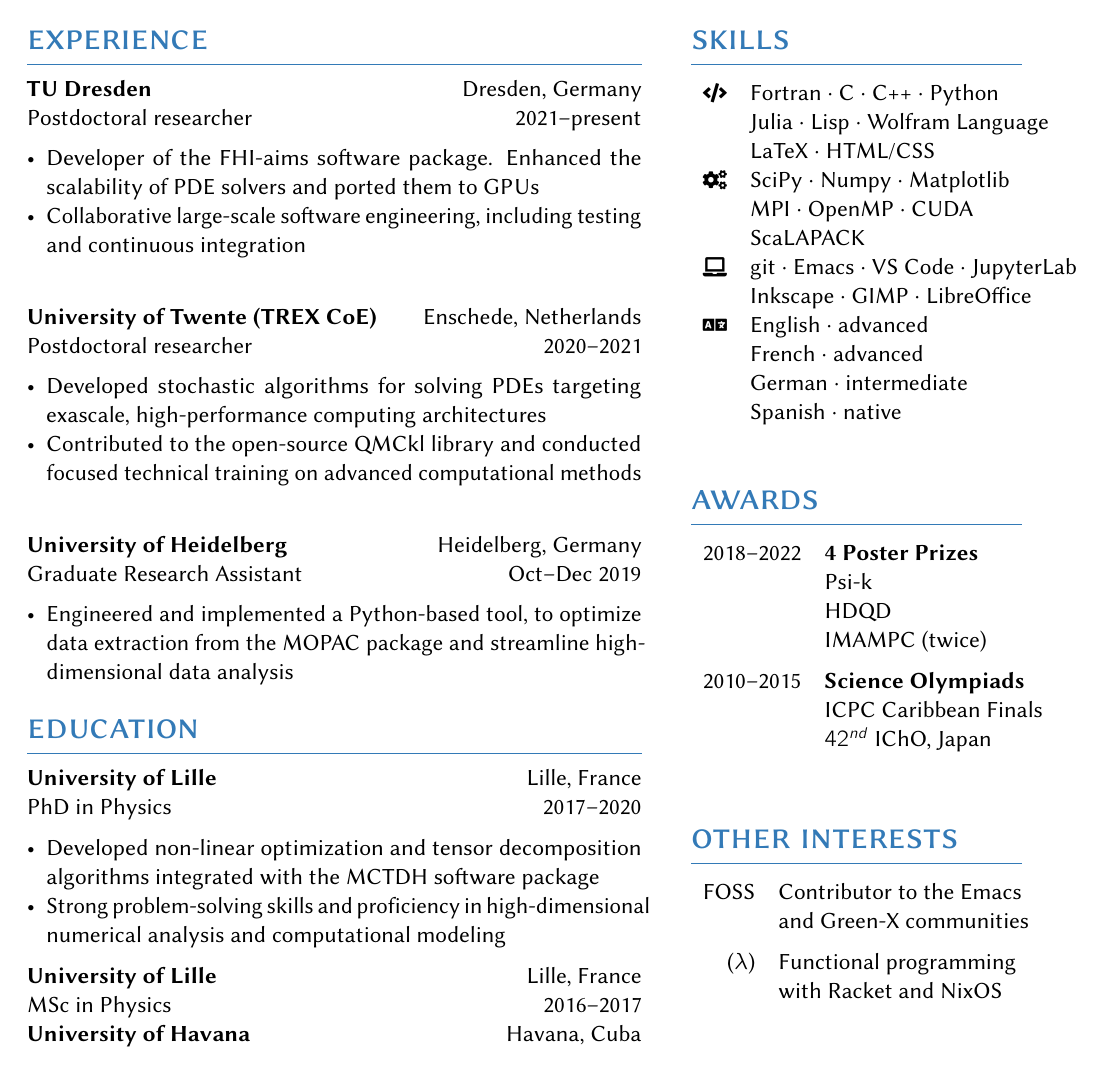
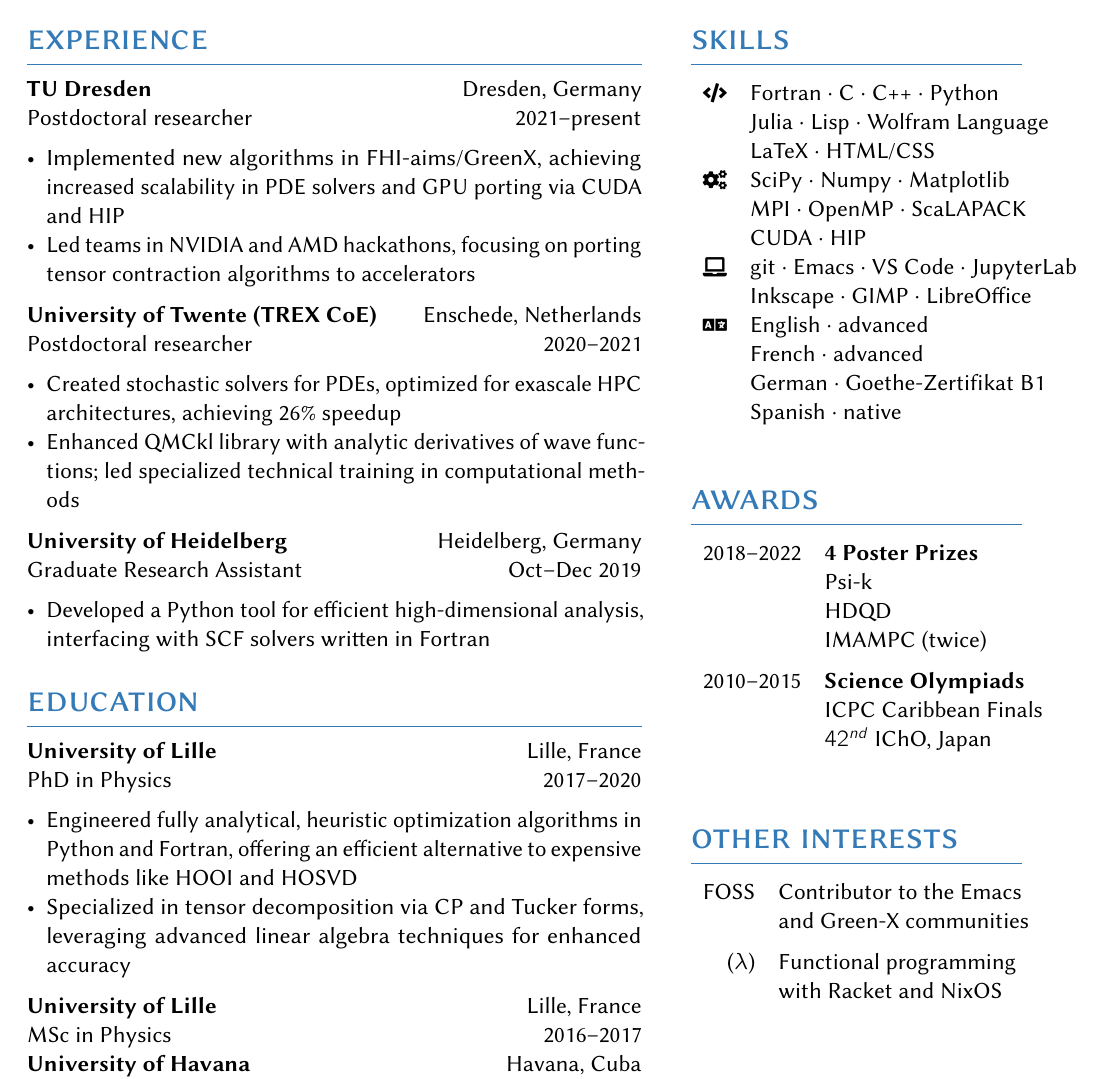
Before and after one commit to Panadestein/mycv, a LaTeX CV (resume_rpanades.tex): part of the page, cut so that both start at the same text. Compiled offline with pdfLaTeX.

Commit message:
Added new content

```diff
--- a/resume_rpanades.tex
+++ b/resume_rpanades.tex
@@ -70,23 +70,19 @@
 
     \entry{TU Dresden}{Postdoctoral researcher}{Dresden, Germany}{2021--present}
     \begin{itemize}[noitemsep,leftmargin=3.5mm,rightmargin=0mm,topsep=6pt]
-    \item Developer of the FHI-aims software package. Enhanced the scalability of PDE solvers and ported them to GPUs
-    \item Collaborative large-scale software engineering, including testing and continuous integration
+    \item Implemented new algorithms in FHI-aims/GreenX, achieving increased scalability in PDE solvers and GPU porting via CUDA and HIP
+    \item Led teams in NVIDIA and AMD hackathons, focusing on porting tensor contraction algorithms to accelerators
     \end{itemize}
-
-    \medskip
 
     \entry{University of Twente (TREX CoE)}{Postdoctoral researcher}{Enschede, Netherlands}{2020--2021}
     \begin{itemize}[noitemsep,leftmargin=3.5mm,rightmargin=0mm,topsep=6pt]
-    \item Developed stochastic algorithms for solving PDEs targeting exascale, high-performance computing architectures
-    \item Contributed to the open-source QMCkl library and conducted focused technical training on advanced computational methods
+    \item Created stochastic solvers for PDEs, optimized for exascale HPC architectures, achieving 26\% speedup
+    \item Enhanced QMCkl library with analytic derivatives of wave functions; led specialized technical training in computational methods
     \end{itemize}
-
-    \medskip
 
     \entry{University of Heidelberg}{Graduate Research Assistant}{Heidelberg, Germany}{Oct--Dec 2019}
     \begin{itemize}[noitemsep,leftmargin=3.5mm,rightmargin=0mm,topsep=6pt]
-    \item Engineered and implemented a Python-based tool, to optimize data extraction from the MOPAC package and streamline high-dimensional data analysis
+    \item Developed a Python tool for efficient high-dimensional analysis, interfacing with SCF solvers written in Fortran
     \end{itemize}
 
     \switchcolumn{}
@@ -98,14 +94,14 @@
       \tableentry{}{Julia \textperiodcentered{} Lisp \textperiodcentered{} Wolfram Language}{}
       \tableentry{}{LaTeX \textperiodcentered{} HTML/CSS}{}
       \tableentry{\footnotesize\faCogs}{SciPy \textperiodcentered{} Numpy \textperiodcentered{} Matplotlib}{}
-      \tableentry{}{MPI \textperiodcentered{} OpenMP \textperiodcentered{} CUDA}{}
-      \tableentry{}{ScaLAPACK}{}
+      \tableentry{}{MPI \textperiodcentered{} OpenMP \textperiodcentered{} ScaLAPACK}{}
+      \tableentry{}{CUDA \textperiodcentered{} HIP}{}
       \tableentry{\footnotesize\faLaptop}{git \textperiodcentered{}  Emacs \textperiodcentered{} VS Code \textperiodcentered{} JupyterLab}{}
       \tableentry{}{Inkscape \textperiodcentered{} GIMP \textperiodcentered{}  LibreOffice}{}
 
       \tableentry{\footnotesize\faLanguage}{English \textperiodcentered{} advanced}{}
       \tableentry{}{French \textperiodcentered{} advanced}{}
-      \tableentry{}{German \textperiodcentered{} intermediate}{}
+      \tableentry{}{German \textperiodcentered{} Goethe-Zertifikat B1}{}
       \tableentry{}{Spanish \textperiodcentered{} native}{}
     \end{supertabular}
 
@@ -122,16 +118,15 @@
 
     \switchcolumn*
 
-    \vspace{-2cm}
+    \vspace{-2.5cm}
     \section{education}
 
     \entry{University of Lille}{PhD in Physics}{Lille, France}{2017--2020}
     \begin{itemize}[noitemsep,leftmargin=3.5mm,rightmargin=0mm,topsep=6pt]
-    \item Developed non-linear optimization and tensor decomposition algorithms
-      integrated with the MCTDH software package
-
-    \item Strong problem-solving skills and proficiency in high-dimensional
-      numerical analysis and computational modeling
+    \item Engineered fully analytical, heuristic optimization algorithms in Python and Fortran,
+      offering an efficient alternative to expensive methods like HOOI and HOSVD
+    \item Specialized in tensor decomposition via CP and Tucker forms, leveraging advanced
+      linear algebra techniques for enhanced accuracy
     \end{itemize}
 
     \entry{University of Lille}{MSc in Physics}{Lille, France}{2016--2017}
```
Also changed, not shown: cv_rpanades.tex (+10 -8 lines).
